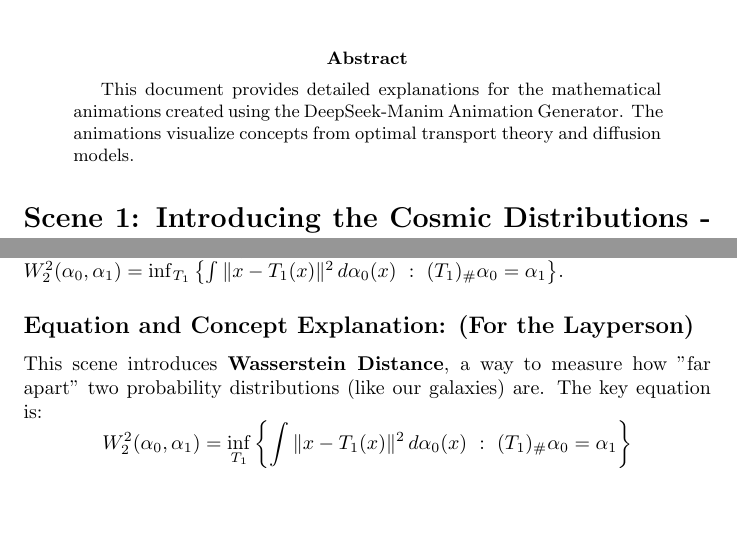
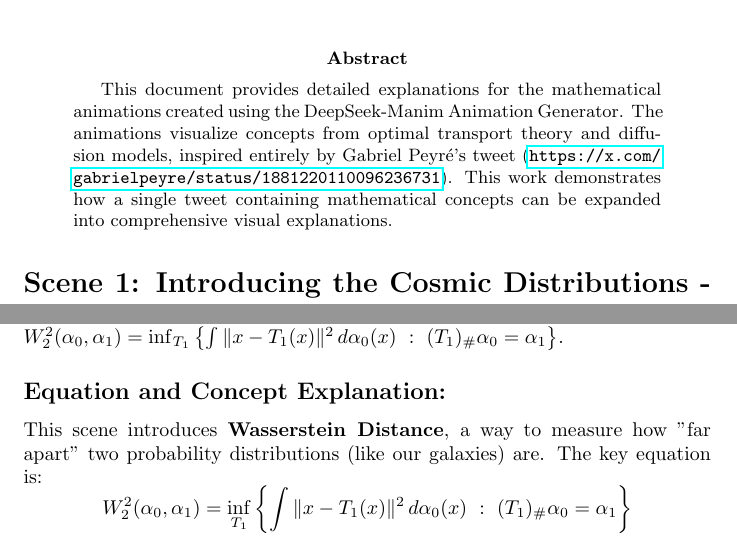
Before and after one commit to khanhthanhdev/Text2Video, a LaTeX paper (Benamou-Brenier-Wasserstein.tex): two parts of pages 1 and 7 of 10, joined at a grey line, cut so that both start at the same text, the shorter picture padded with empty space. Compiled offline with pdfLaTeX.

Commit message:
quick push

```diff
--- a/Benamou-Brenier-Wasserstein.tex
+++ b/Benamou-Brenier-Wasserstein.tex
@@ -2,6 +2,7 @@
 \usepackage{amsmath}
 \usepackage{amsfonts}
 \usepackage{amssymb}
+\usepackage{hyperref}
 
 \title{Scene Guide to Diffusion Models and Optimal Transport Animation - Enhanced Explanations}
 \author{Based on work by Christian H. Cooper}
@@ -12,7 +13,7 @@
 \maketitle
 
 \begin{abstract}
-This document provides detailed explanations for the mathematical animations created using the DeepSeek-Manim Animation Generator. The animations visualize concepts from optimal transport theory and diffusion models.
+This document provides detailed explanations for the mathematical animations created using the DeepSeek-Manim Animation Generator. The animations visualize concepts from optimal transport theory and diffusion models, inspired entirely by Gabriel Peyré's tweet (\url{https://x.com/gabrielpeyre/status/1881220110096236731}). This work demonstrates how a single tweet containing mathematical concepts can be expanded into comprehensive visual explanations.
 \end{abstract}
 
 \section*{Scene 1: Introducing the Cosmic Distributions - \( \alpha_0 \) and \( \alpha_1 \)}
@@ -156,7 +157,7 @@ A numerical value, \textbf{\( W_2^2(\alpha_0, \alpha_1) \)}, appears and starts
 
 Above all this activity, the equation for \textbf{Wasserstein Distance} is shown: \( W_2^2(\alpha_0, \alpha_1) = \inf_{T_1} \left\{ \int \|x - T_1(x)\|^2 \, d\alpha_0(x) \ : \ (T_1)_\# \alpha_0 = \alpha_1 \right\} \).
 
-\subsection*{Equation and Concept Explanation: (For the Layperson)}
+\subsection*{Equation and Concept Explanation: }
 
 This scene introduces \textbf{Wasserstein Distance}, a way to measure how "far apart" two probability distributions (like our galaxies) are.  The key equation is:
 \[
```
Also changed, not shown: Benamou-Brenier-Wasserstein.pdf (added), Readme.md, Benamou-Brenier-Wasserstein.tex (4 more changed lines), 3 other files.
